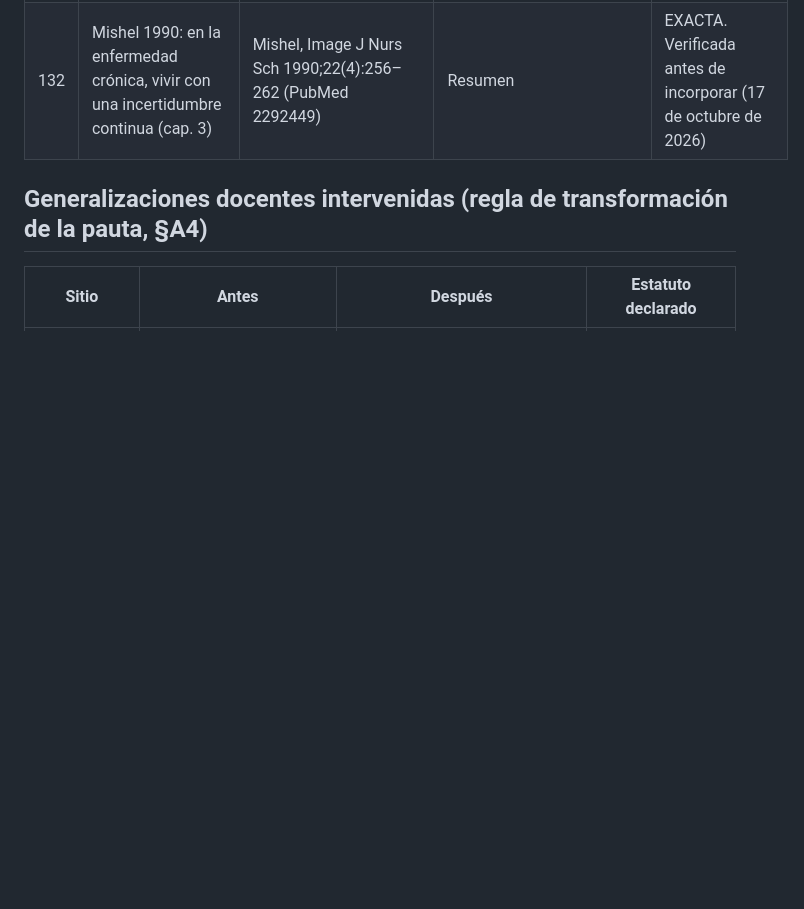
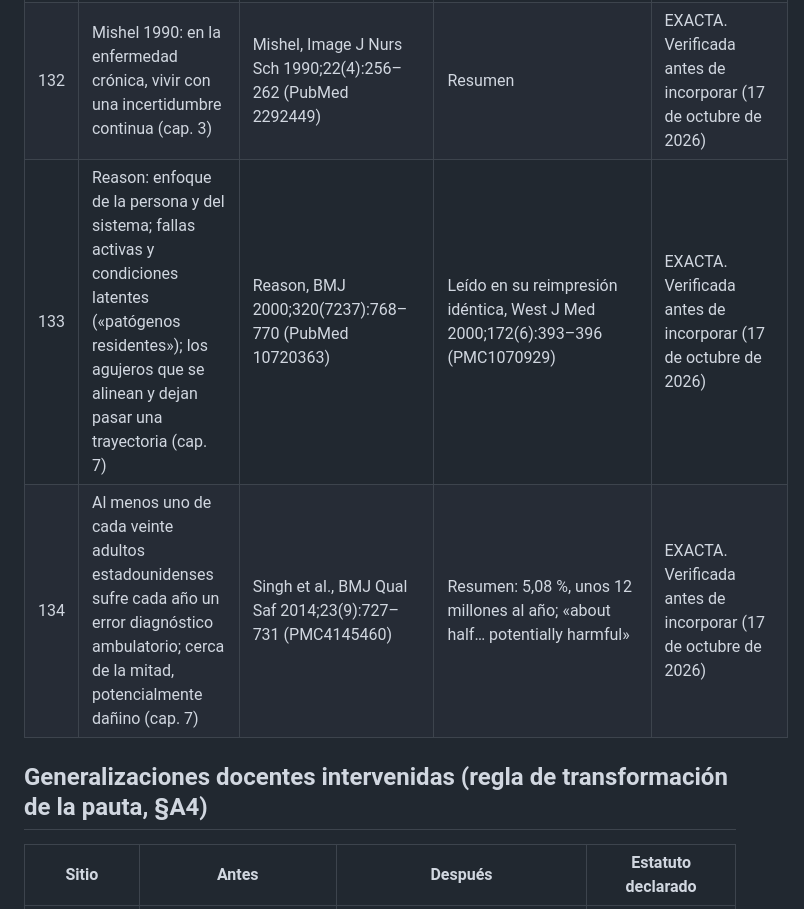
Before and after one commit to DanielOpazoD/DanielOpazoD-hechos-inferencias-incertidumbre, a Markdown page: fuentes/auditoria_evidencia.md, the part around one of its changes. GitHub-like rendering; blank space fills up the shorter version.

```diff
--- a/fuentes/auditoria_evidencia.md
+++ b/fuentes/auditoria_evidencia.md
@@ -136,6 +136,8 @@ Fecha de auditoría: 9 de agosto de 2026; ítems 27-29 agregados el 14 de octubr
 | 130 | De «calidad» a «confianza» a «certeza»; la certeza como seguridad respecto de un umbral; el ejemplo del fármaco en un país rico y uno pobre (cap. 3) | Hultcrantz et al., J Clin Epidemiol 2017;87:4–13 (PMC6542664) | Texto completo; el ejemplo es ilustrativo y el libro lo presenta así | EXACTA. Verificada antes de incorporar (17 de octubre de 2026) |
 | 131 | Mishel: incertidumbre de la enfermedad como incapacidad de determinar el significado de los hechos; ambigüedad, complejidad, falta de información, imprevisibilidad; amenaza u oportunidad (cap. 3) | Mishel, Image J Nurs Sch 1988;20(4):225–232 (PubMed 3203947) | Sin resumen ni texto accesible; definición y componentes tomados de artículos de PMC que la citan textualmente (PMC11514228, PMC12338042, PMC12517071); declarado en la nota metodológica | EXACTA (fuentes secundarias). Verificada antes de incorporar (17 de octubre de 2026) |
 | 132 | Mishel 1990: en la enfermedad crónica, vivir con una incertidumbre continua (cap. 3) | Mishel, Image J Nurs Sch 1990;22(4):256–262 (PubMed 2292449) | Resumen | EXACTA. Verificada antes de incorporar (17 de octubre de 2026) |
+| 133 | Reason: enfoque de la persona y del sistema; fallas activas y condiciones latentes («patógenos residentes»); los agujeros que se alinean y dejan pasar una trayectoria (cap. 7) | Reason, BMJ 2000;320(7237):768–770 (PubMed 10720363) | Leído en su reimpresión idéntica, West J Med 2000;172(6):393–396 (PMC1070929) | EXACTA. Verificada antes de incorporar (17 de octubre de 2026) |
+| 134 | Al menos uno de cada veinte adultos estadounidenses sufre cada año un error diagnóstico ambulatorio; cerca de la mitad, potencialmente dañino (cap. 7) | Singh et al., BMJ Qual Saf 2014;23(9):727–731 (PMC4145460) | Resumen: 5,08 %, unos 12 millones al año; «about half… potentially harmful» | EXACTA. Verificada antes de incorporar (17 de octubre de 2026) |
 
 ## Generalizaciones docentes intervenidas (regla de transformación de la pauta, §A4)
 
```
Also changed, not shown: other parts of fuentes/auditoria_evidencia.md (+1 -1 lines), fuentes/02_parte2.md (+7 -1 lines), fuentes/05_cierre.md (+8 -1 lines).
